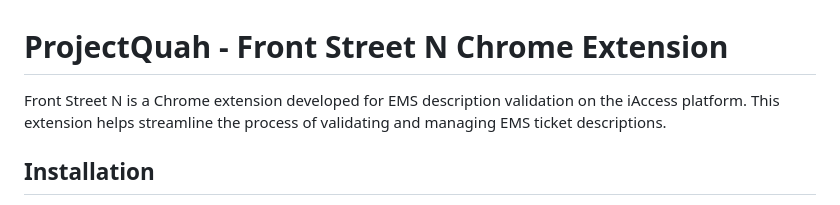
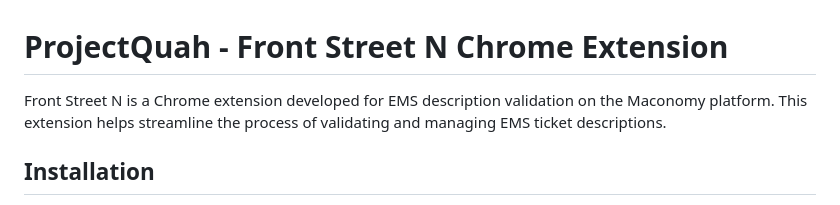
Before and after one commit to iwangy/ProjectQuah, a Markdown page: README.md, the part around the change. Drawn GitHub-style.

```diff
--- a/README.md
+++ b/README.md
@@ -1,6 +1,6 @@
 # ProjectQuah - Front Street N Chrome Extension
 
-Front Street N is a Chrome extension developed for EMS description validation on the iAccess platform. This extension helps streamline the process of validating and managing EMS ticket descriptions.
+Front Street N is a Chrome extension developed for EMS description validation on the Maconomy platform. This extension helps streamline the process of validating and managing EMS ticket descriptions.
 
 ## Installation
 
```
